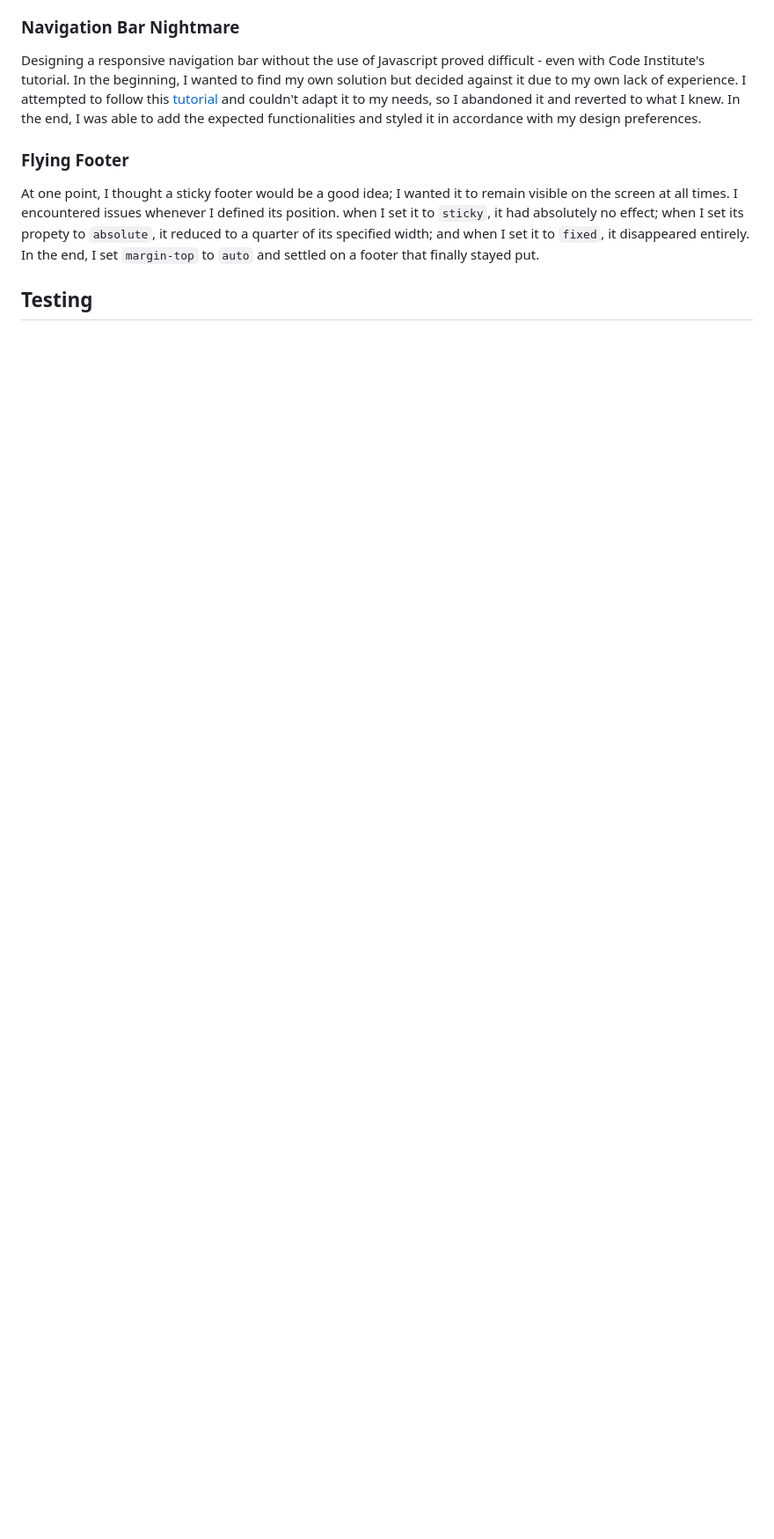
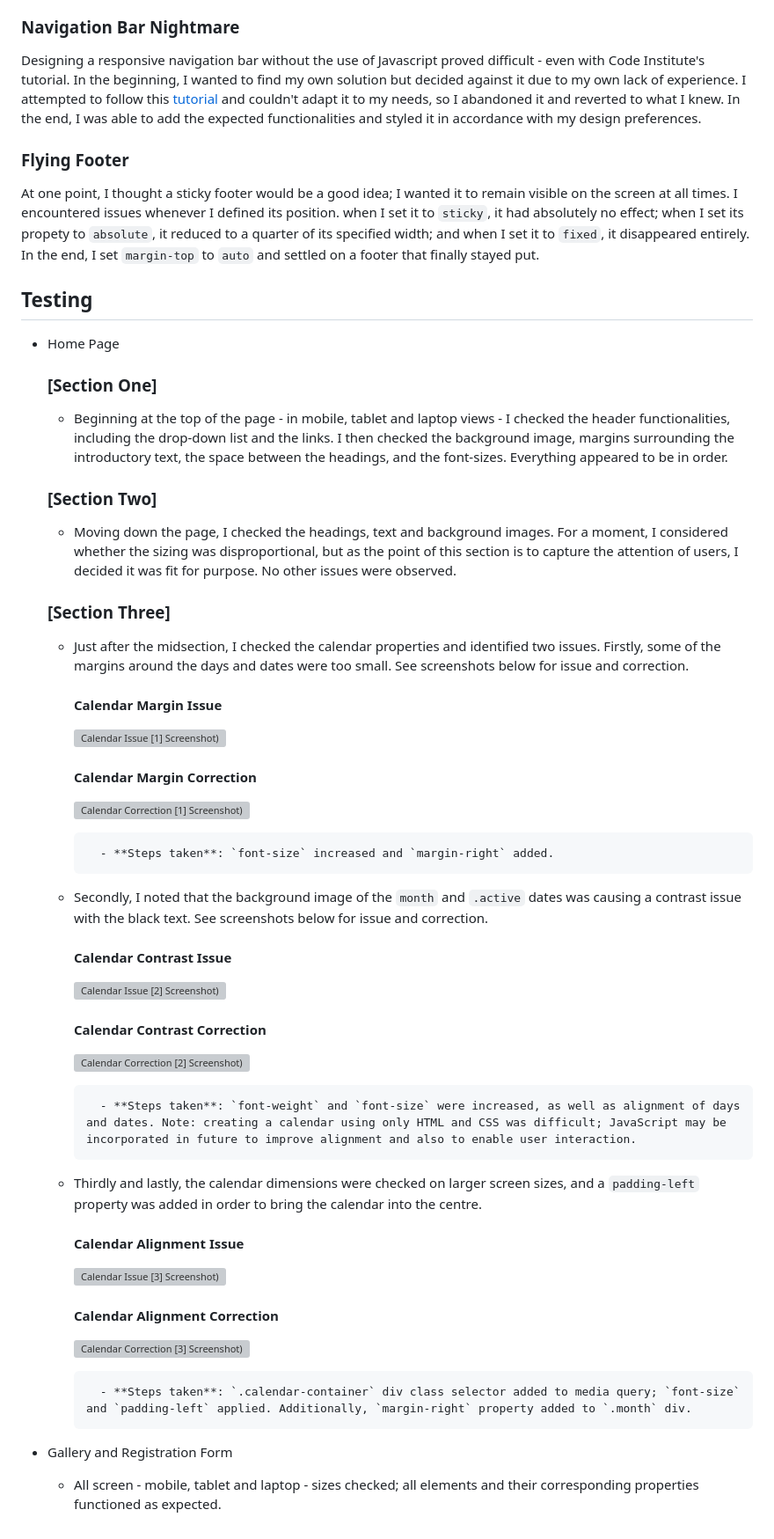
Before and after one commit to c-hut/go-outdoors, a Markdown page: README.md, the part around the change printed below. Shown: that part at 88% size. Drawn GitHub-style; blank space fills up the shorter version; grey boxes are pictures that could not be loaded.

Commit message:
Add Testing text and screenshots

```diff
--- a/README.md
+++ b/README.md
@@ -101,3 +101,44 @@ Designing a responsive navigation bar without the use of Javascript proved diffi
 At one point, I thought a sticky footer would be a good idea; I wanted it to remain visible on the screen at all times. I encountered issues whenever I defined its position. when I set it to `sticky`, it had absolutely no effect; when I set its propety to `absolute`, it reduced to a quarter of its specified width; and when I set it to `fixed`, it disappeared entirely. In the end, I set `margin-top` to `auto` and settled on a footer that finally stayed put.
 
 ## Testing
+
+- Home Page
+    ### [Section One]
+    - Beginning at the top of the page - in mobile, tablet and laptop views - I checked the header functionalities, including the drop-down list and the links. I then checked the background image, margins surrounding the introductory text, the space between the headings, and the font-sizes. Everything appeared to be in order.
+
+    ### [Section Two]
+    - Moving down the page, I checked the headings, text and background images. For a moment, I considered whether the sizing was disproportional, but as the point of this section is to capture the attention of users, I decided it was fit for purpose. No other issues were observed.
+
+    ### [Section Three]
+    - Just after the midsection, I checked the calendar properties and identified two issues. Firstly, some of the margins around the days and dates were too small. See screenshots below for issue and correction.
+
+        #### Calendar Margin Issue
+        ![Calendar Issue [1] Screenshot)](assets/images/calendar-margin-issue.png)
+
+        #### Calendar Margin Correction
+        ![Calendar Correction [1] Screenshot)](assets/images/calendar-margin-correction.png)
+
+            - **Steps taken**: `font-size` increased and `margin-right` added.
+
+    - Secondly, I noted that the background image of the `month` and `.active` dates was causing a contrast issue with the black text. See screenshots below for issue and correction.
+
+        #### Calendar Contrast Issue
+        ![Calendar Issue [2] Screenshot)](assets/images/calendar-contrast-issue.png)
+
+        #### Calendar Contrast Correction
+        ![Calendar Correction [2] Screenshot)](assets/images/calendar-contrast-correction.png)
+
+            - **Steps taken**: `font-weight` and `font-size` were increased, as well as alignment of days and dates. Note: creating a calendar using only HTML and CSS was difficult; JavaScript may be incorporated in future to improve alignment and also to enable user interaction.
+
+    - Thirdly and lastly, the calendar dimensions were checked on larger screen sizes, and a `padding-left` property was added in order to bring the calendar into the centre.
+
+        #### Calendar Alignment Issue
+        ![Calendar Issue [3] Screenshot)](assets/images/calendar-alignment-issue.png)
+
+        #### Calendar Alignment Correction
+        ![Calendar Correction [3] Screenshot)](assets/images/calendar-alignment-correction.png)
+
+            - **Steps taken**: `.calendar-container` div class selector added to media query; `font-size` and `padding-left` applied. Additionally, `margin-right` property added to `.month` div.
+
+- Gallery and Registration Form
+    - All screen - mobile, tablet and laptop - sizes checked; all elements and their corresponding properties functioned as expected.
```
Also changed, not shown: other parts of README.md (+15 -15 lines).
